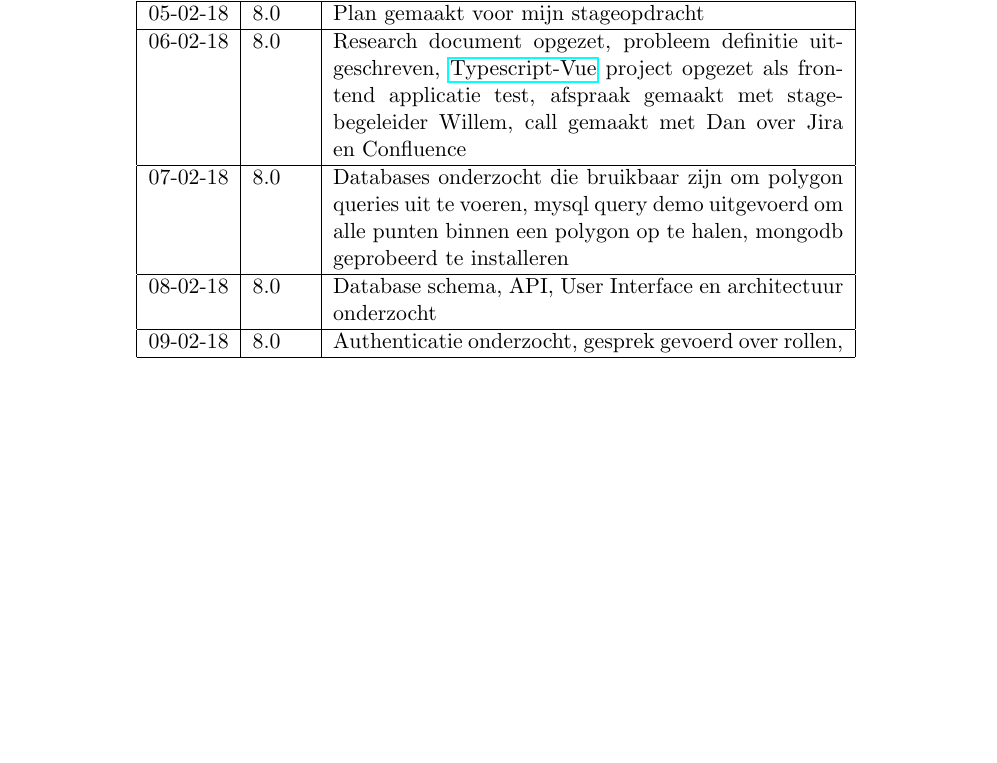
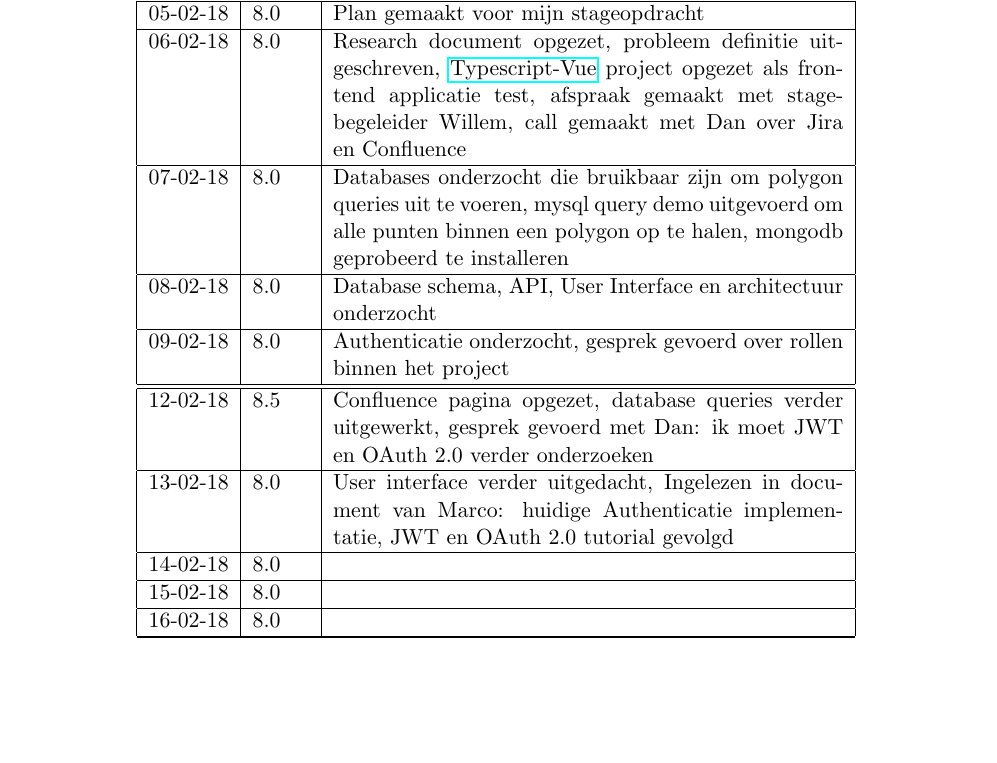
Before and after one commit to Menziess/Latex, a LaTeX document (Afstuderen/Stagedagboek/Stagedagboek.tex, which reads Afstuderen/Stagedagboek/src/uren.tex): part of page 2 of 2, cut so that both start at the same text, the shorter picture padded with empty space. Compiled offline with pdfLaTeX.

Commit message:
Added hours.

```diff
--- a/Afstuderen/Stagedagboek/src/uren.tex
+++ b/Afstuderen/Stagedagboek/src/uren.tex
@@ -10,11 +10,15 @@ Dagen beginnen om 8:30, eindigen om 17:30, en van 13:00 tot 13:30 is er pauze.
     06-02-18 & 8.0 & Research document opgezet, probleem definitie uitgeschreven, \href{https://github.com/Menziess/Typescript-Vue-Template}{Typescript-Vue} project opgezet als frontend applicatie test, afspraak gemaakt met stagebegeleider Willem, call gemaakt met Dan over Jira en Confluence \\ \hline
     07-02-18 & 8.0 & Databases onderzocht die bruikbaar zijn om polygon queries uit te voeren, mysql query demo uitgevoerd om alle punten binnen een polygon op te halen, mongodb geprobeerd te installeren \\ \hline
     08-02-18 & 8.0 & Database schema, API, User Interface en architectuur onderzocht \\ \hline
-    09-02-18 & 8.0 & Authenticatie onderzocht, gesprek gevoerd over rollen,  \\ \hline
+    09-02-18 & 8.0 & Authenticatie onderzocht, gesprek gevoerd over rollen binnen het project  \\ \hline
     \hline
 
     % Week 7
-    12-02-18 & 8.0 & ?\\ \hline
+    12-02-18 & 8.5 & Confluence pagina opgezet, database queries verder uitgewerkt, gesprek gevoerd met Dan: ik moet JWT en OAuth 2.0 verder onderzoeken \\ \hline
+    13-02-18 & 8.0 & User interface verder uitgedacht, Ingelezen in document van Marco: huidige Authenticatie implementatie, JWT en OAuth 2.0 tutorial gevolgd  \\ \hline
+    14-02-18 & 8.0 &  \\ \hline
+    15-02-18 & 8.0 &  \\ \hline
+    16-02-18 & 8.0 &  \\ \hline
 
     %% Week x
     % 12-02-18 & 8.0 & \\ \hline
```
Also changed, not shown: Afstuderen/Stagedagboek/Stagedagboek.pdf, Inleiding Logica/Exams/Examen 1.pdf.
